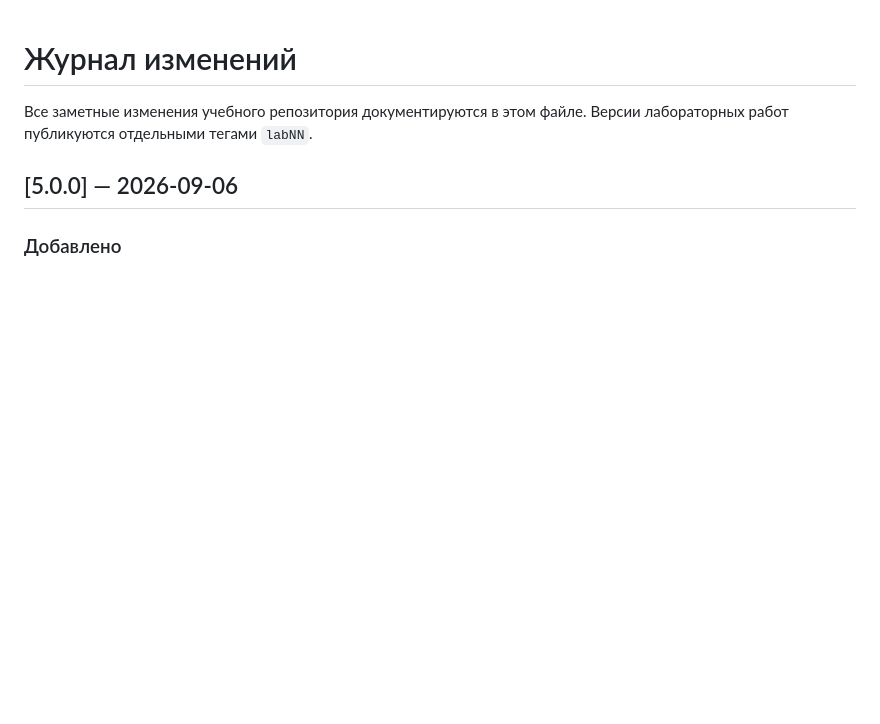
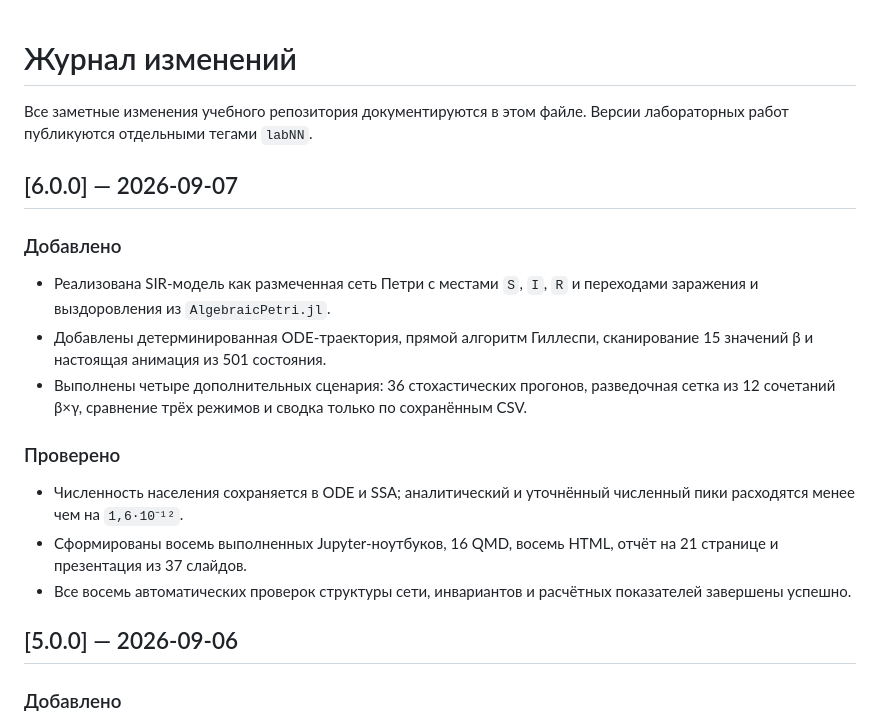
Before and after one commit to rhktrlwmd/2026-1--study--simulation-modeling, a Markdown page: CHANGELOG.md, the part around the change. Drawn GitHub-style; blank space fills up the shorter version.

Commit message:
docs(lab06): add changelog and release notes

```diff
--- a/CHANGELOG.md
+++ b/CHANGELOG.md
@@ -2,6 +2,27 @@
 
 Все заметные изменения учебного репозитория документируются в этом файле.
 Версии лабораторных работ публикуются отдельными тегами `labNN`.
+
+## [6.0.0] — 2026-09-07
+
+### Добавлено
+
+- Реализована SIR-модель как размеченная сеть Петри с местами `S`, `I`, `R`
+  и переходами заражения и выздоровления из `AlgebraicPetri.jl`.
+- Добавлены детерминированная ODE-траектория, прямой алгоритм Гиллеспи,
+  сканирование 15 значений β и настоящая анимация из 501 состояния.
+- Выполнены четыре дополнительных сценария: 36 стохастических прогонов,
+  разведочная сетка из 12 сочетаний β×γ, сравнение трёх режимов и сводка
+  только по сохранённым CSV.
+
+### Проверено
+
+- Численность населения сохраняется в ODE и SSA; аналитический и уточнённый
+  численный пики расходятся менее чем на `1,6·10⁻¹²`.
+- Сформированы восемь выполненных Jupyter-ноутбуков, 16 QMD, восемь HTML,
+  отчёт на 21 странице и презентация из 37 слайдов.
+- Все восемь автоматических проверок структуры сети, инвариантов и расчётных
+  показателей завершены успешно.
 
 ## [5.0.0] — 2026-09-06
 
```
Also changed, not shown: labs/lab06/CHANGELOG.md (added, +24 -0 lines), labs/lab06/RELEASE.md (added, +26 -0 lines).
